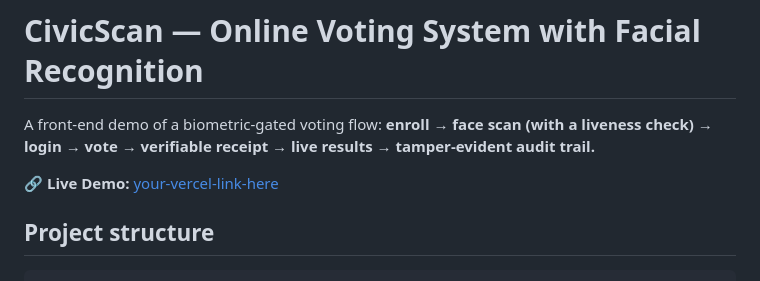
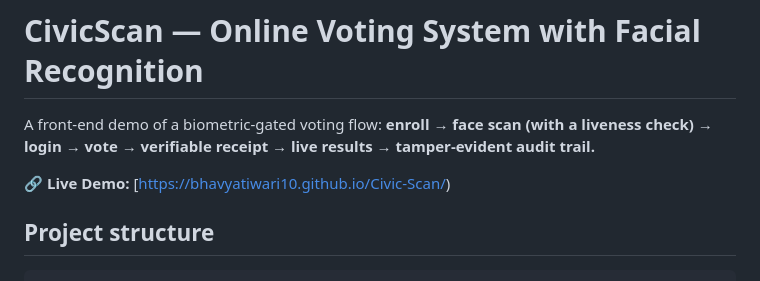
Before and after one commit to bhavyatiwari10/Civic-Scan, a Markdown page: README.md, the part around the change. Drawn GitHub-style.

````diff
--- a/README.md
+++ b/README.md
@@ -2,7 +2,7 @@
 
 A front-end demo of a biometric-gated voting flow: **enroll → face scan (with a liveness check) → login → vote → verifiable receipt → live results → tamper-evident audit trail.**
 
-🔗 **Live Demo:** [your-vercel-link-here](your-vercel-link-here)
+🔗 **Live Demo:** [https://bhavyatiwari10.github.io/Civic-Scan/)
 
 ## Project structure
 ```
````
